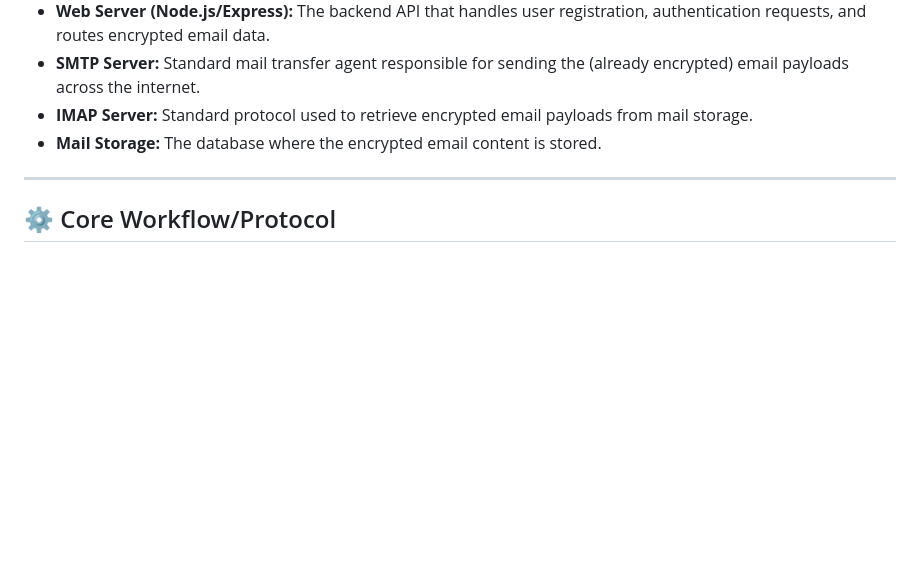
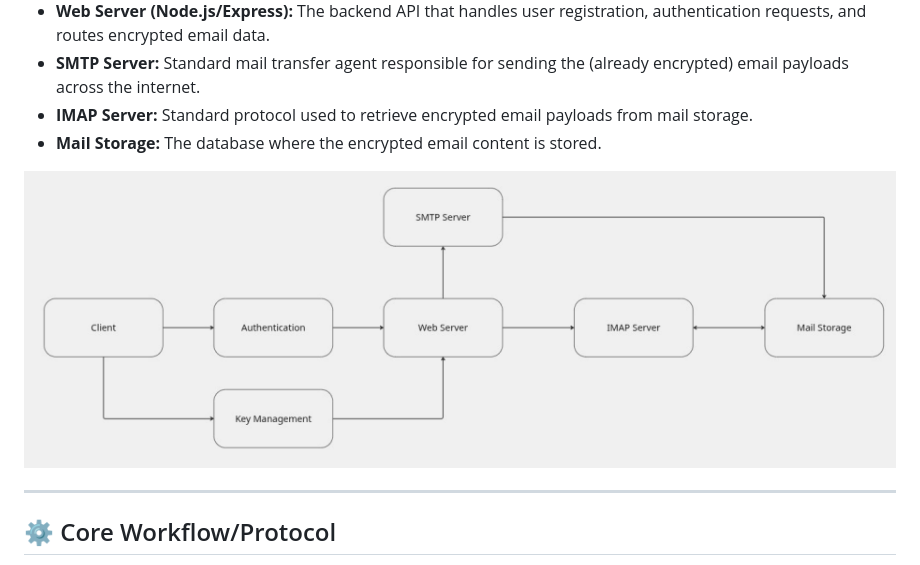
Before and after one commit to shivam-sharma-03/Kryptmail, a Markdown page: README.md, the part around the change. Rendered like a GitHub page; blank space fills up the shorter version.

Commit message:
Add system architecture diagram to README
Added a system architecture diagram to the README.

```diff
--- a/README.md
+++ b/README.md
@@ -46,6 +46,8 @@ Kryptmail's architecture is designed for security and separation of concerns. Th
 * **SMTP Server:** Standard mail transfer agent responsible for sending the (already encrypted) email payloads across the internet.
 * **IMAP Server:** Standard protocol used to retrieve encrypted email payloads from mail storage.
 * **Mail Storage:** The database where the encrypted email content is stored.
+
+![System Architecture Diagram](./my_diagram.png)
 
 ---
 
```
